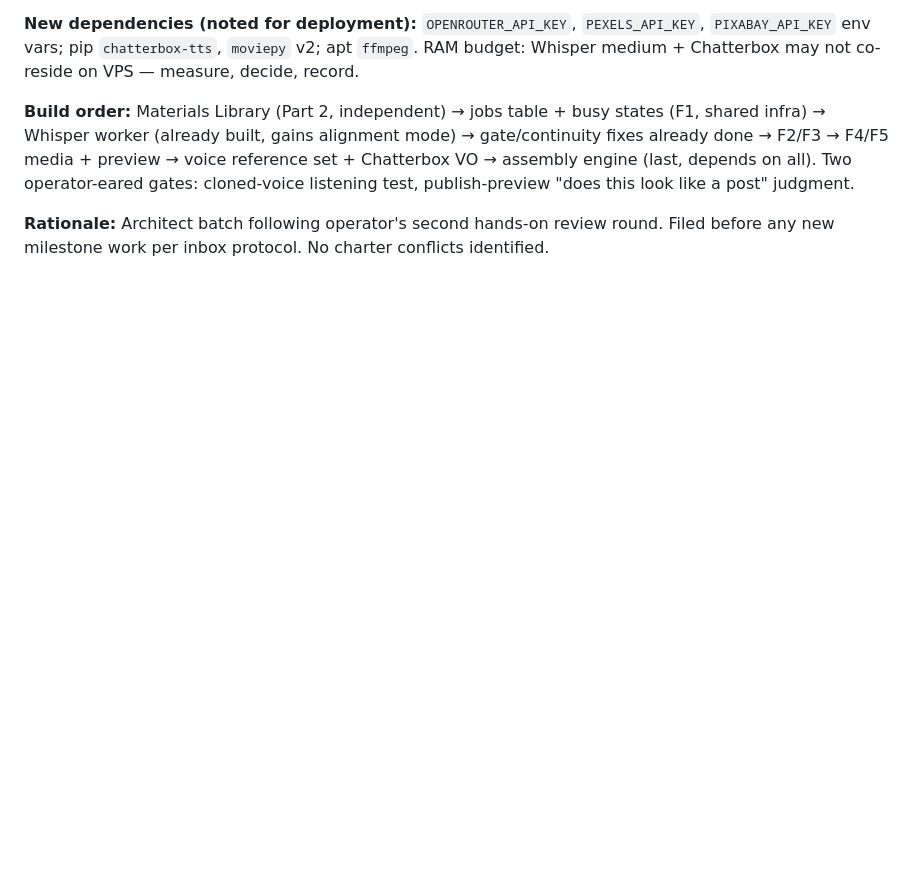
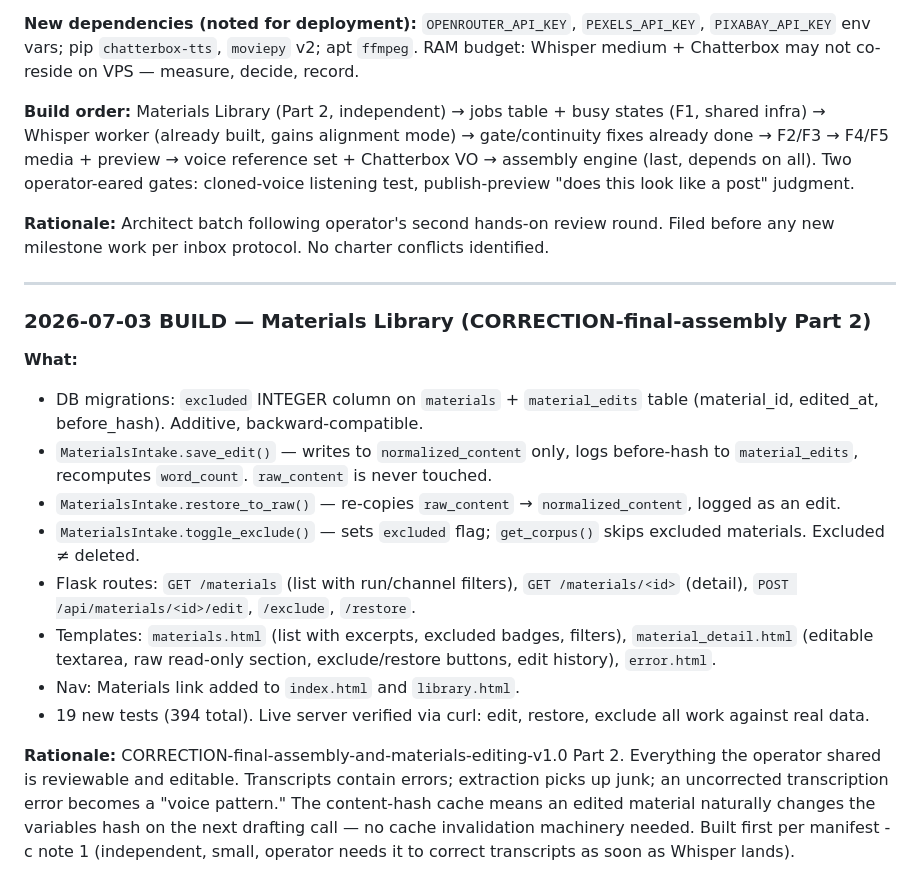
Before and after one commit to Daimondan/ViralFactory, a Markdown page: CHANGELOG.md, the part around the change. GitHub-like rendering; blank space fills up the shorter version.

Commit message:
DOCS: update PROGRESS.md and CHANGELOG for Materials Library build

```diff
--- a/CHANGELOG.md
+++ b/CHANGELOG.md
@@ -302,3 +302,19 @@ All decisions — tech, logic, structure, strategy, ops — logged here with typ
 **Build order:** Materials Library (Part 2, independent) → jobs table + busy states (F1, shared infra) → Whisper worker (already built, gains alignment mode) → gate/continuity fixes already done → F2/F3 → F4/F5 media + preview → voice reference set + Chatterbox VO → assembly engine (last, depends on all). Two operator-eared gates: cloned-voice listening test, publish-preview "does this look like a post" judgment.
 
 **Rationale:** Architect batch following operator's second hands-on review round. Filed before any new milestone work per inbox protocol. No charter conflicts identified.
+
+---
+
+### 2026-07-03 BUILD — Materials Library (CORRECTION-final-assembly Part 2)
+
+**What:**
+- DB migrations: `excluded` INTEGER column on `materials` + `material_edits` table (material_id, edited_at, before_hash). Additive, backward-compatible.
+- `MaterialsIntake.save_edit()` — writes to `normalized_content` only, logs before-hash to `material_edits`, recomputes `word_count`. `raw_content` is never touched.
+- `MaterialsIntake.restore_to_raw()` — re-copies `raw_content` → `normalized_content`, logged as an edit.
+- `MaterialsIntake.toggle_exclude()` — sets `excluded` flag; `get_corpus()` skips excluded materials. Excluded ≠ deleted.
+- Flask routes: `GET /materials` (list with run/channel filters), `GET /materials/<id>` (detail), `POST /api/materials/<id>/edit`, `/exclude`, `/restore`.
+- Templates: `materials.html` (list with excerpts, excluded badges, filters), `material_detail.html` (editable textarea, raw read-only section, exclude/restore buttons, edit history), `error.html`.
+- Nav: Materials link added to `index.html` and `library.html`.
+- 19 new tests (394 total). Live server verified via curl: edit, restore, exclude all work against real data.
+
+**Rationale:** CORRECTION-final-assembly-and-materials-editing-v1.0 Part 2. Everything the operator shared is reviewable and editable. Transcripts contain errors; extraction picks up junk; an uncorrected transcription error becomes a "voice pattern." The content-hash cache means an edited material naturally changes the variables hash on the next drafting call — no cache invalidation machinery needed. Built first per manifest -c note 1 (independent, small, operator needs it to correct transcripts as soon as Whisper lands).
```
Also changed, not shown: docs/PROGRESS.md (+5 -0 lines).
